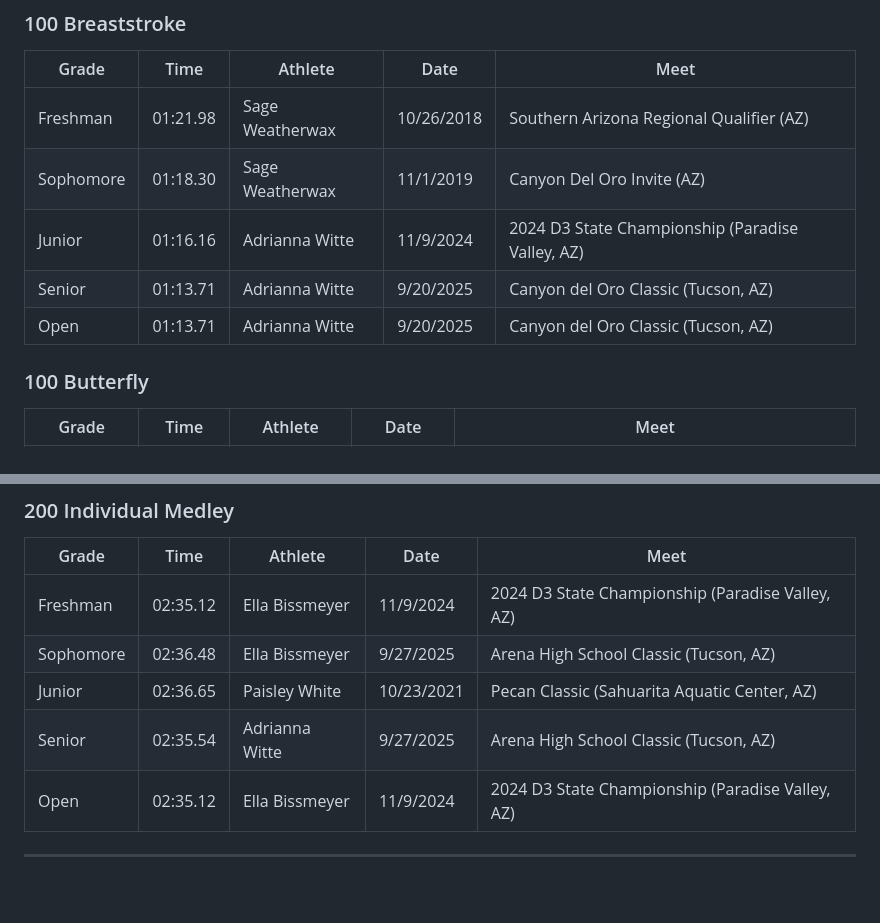
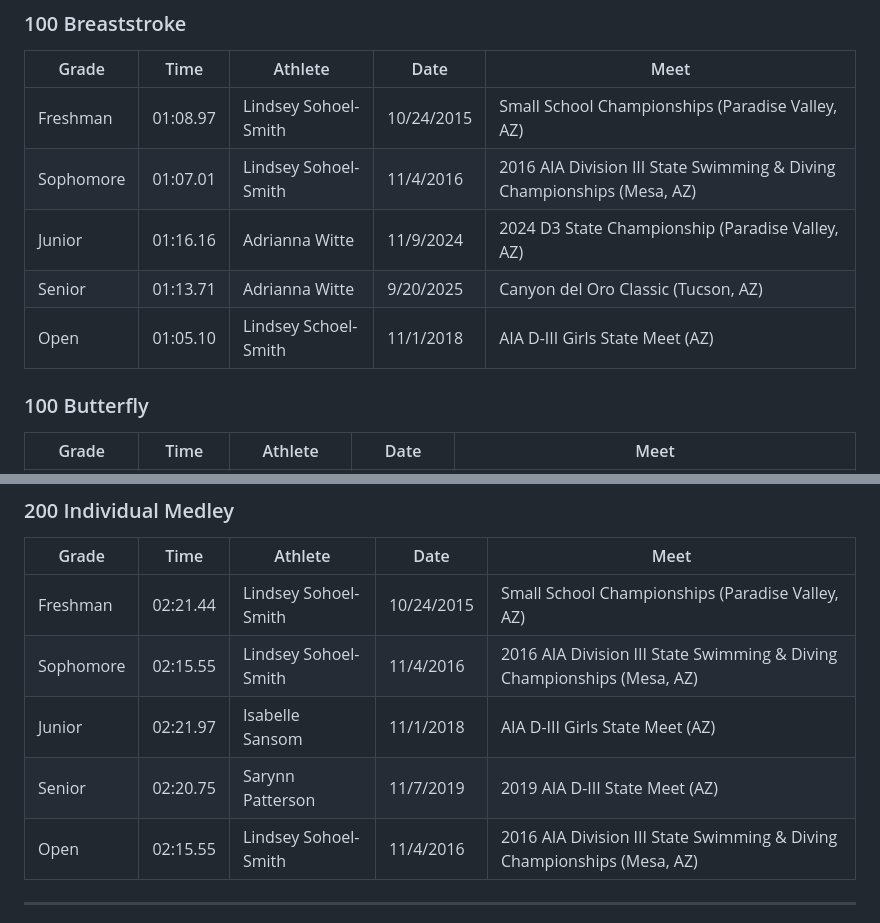
Before and after one commit to aaryno/tanque-verde-swim, a Markdown page: records/scy/records-girls.md, 2 parts joined by grey strips. Drawn GitHub-style; blank space fills up the shorter version.

```diff
--- a/records/scy/records-girls.md
+++ b/records/scy/records-girls.md
@@ -59,11 +59,11 @@
 
 | Grade | Time | Athlete | Date | Meet |
 |-------|------|---------|------|------|
-| Freshman | 01:21.98 | Sage Weatherwax | 10/26/2018 | Southern Arizona Regional Qualifier (AZ) |
-| Sophomore | 01:18.30 | Sage Weatherwax | 11/1/2019 | Canyon Del Oro Invite (AZ) |
+| Freshman | 01:08.97 | Lindsey Sohoel-Smith | 10/24/2015 | Small School Championships (Paradise Valley, AZ) |
+| Sophomore | 01:07.01 | Lindsey Sohoel-Smith | 11/4/2016 | 2016 AIA Division III State Swimming & Diving Championships (Mesa, AZ) |
 | Junior | 01:16.16 | Adrianna Witte | 11/9/2024 | 2024 D3 State Championship (Paradise Valley, AZ) |
 | Senior | 01:13.71 | Adrianna Witte | 9/20/2025 | Canyon del Oro Classic (Tucson, AZ) |
-| Open | 01:13.71 | Adrianna Witte | 9/20/2025 | Canyon del Oro Classic (Tucson, AZ) |
+| Open | 01:05.10 | Lindsey Schoel-Smith | 11/1/2018 | AIA D-III Girls State Meet (AZ) |
 
 ### 100 Butterfly
 
@@ -79,11 +79,11 @@
 
 | Grade | Time | Athlete | Date | Meet |
 |-------|------|---------|------|------|
-| Freshman | 02:35.12 | Ella Bissmeyer | 11/9/2024 | 2024 D3 State Championship (Paradise Valley, AZ) |
-| Sophomore | 02:36.48 | Ella Bissmeyer | 9/27/2025 | Arena High School Classic (Tucson, AZ) |
-| Junior | 02:36.65 | Paisley White | 10/23/2021 | Pecan Classic (Sahuarita Aquatic Center, AZ) |
-| Senior | 02:35.54 | Adrianna Witte | 9/27/2025 | Arena High School Classic (Tucson, AZ) |
-| Open | 02:35.12 | Ella Bissmeyer | 11/9/2024 | 2024 D3 State Championship (Paradise Valley, AZ) |
+| Freshman | 02:21.44 | Lindsey Sohoel-Smith | 10/24/2015 | Small School Championships (Paradise Valley, AZ) |
+| Sophomore | 02:15.55 | Lindsey Sohoel-Smith | 11/4/2016 | 2016 AIA Division III State Swimming & Diving Championships (Mesa, AZ) |
+| Junior | 02:21.97 | Isabelle Sansom | 11/1/2018 | AIA D-III Girls State Meet (AZ) |
+| Senior | 02:20.75 | Sarynn Patterson | 11/7/2019 | 2019 AIA D-III State Meet (AZ) |
+| Open | 02:15.55 | Lindsey Sohoel-Smith | 11/4/2016 | 2016 AIA Division III State Swimming & Diving Championships (Mesa, AZ) |
 
 ---
 
```
Also changed, not shown: other parts of records/scy/records-girls.md (+21 -21 lines), records/scy/records-boys.md (+12 -12 lines).
